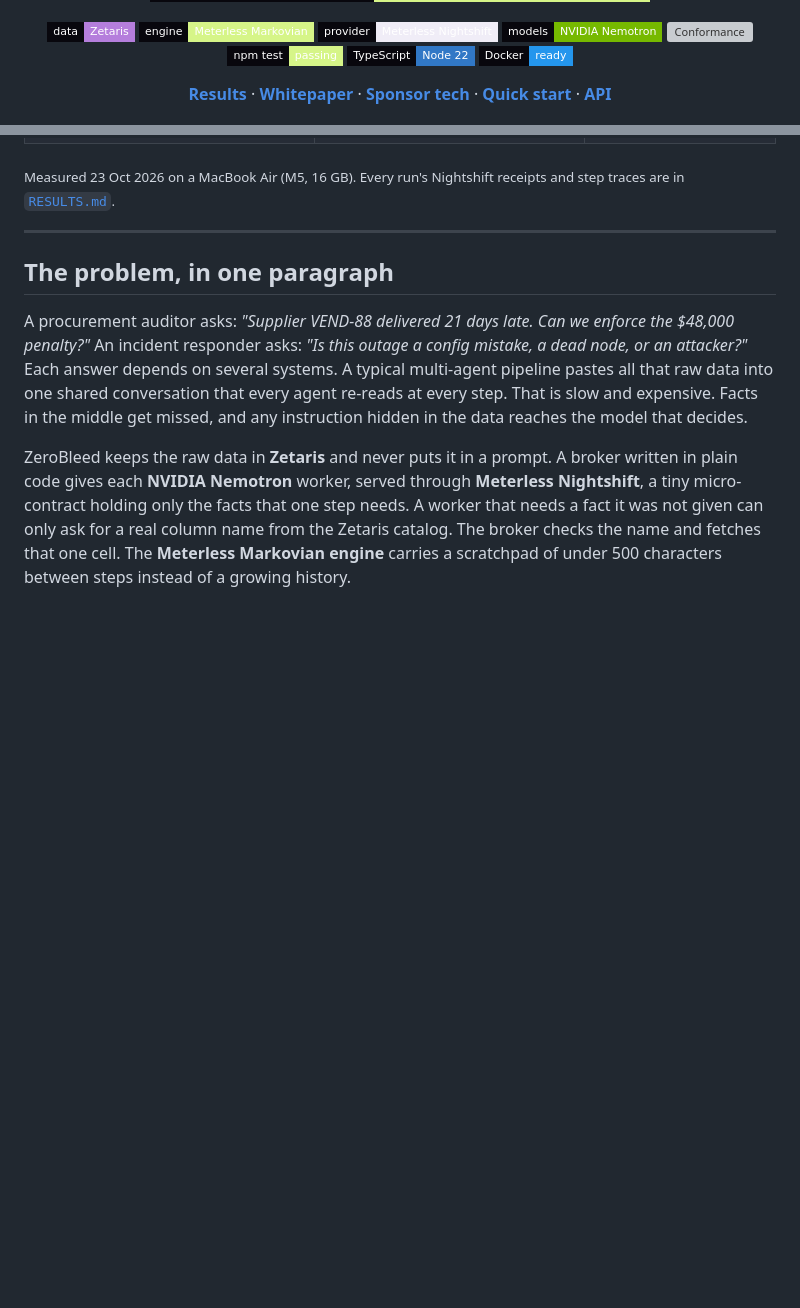
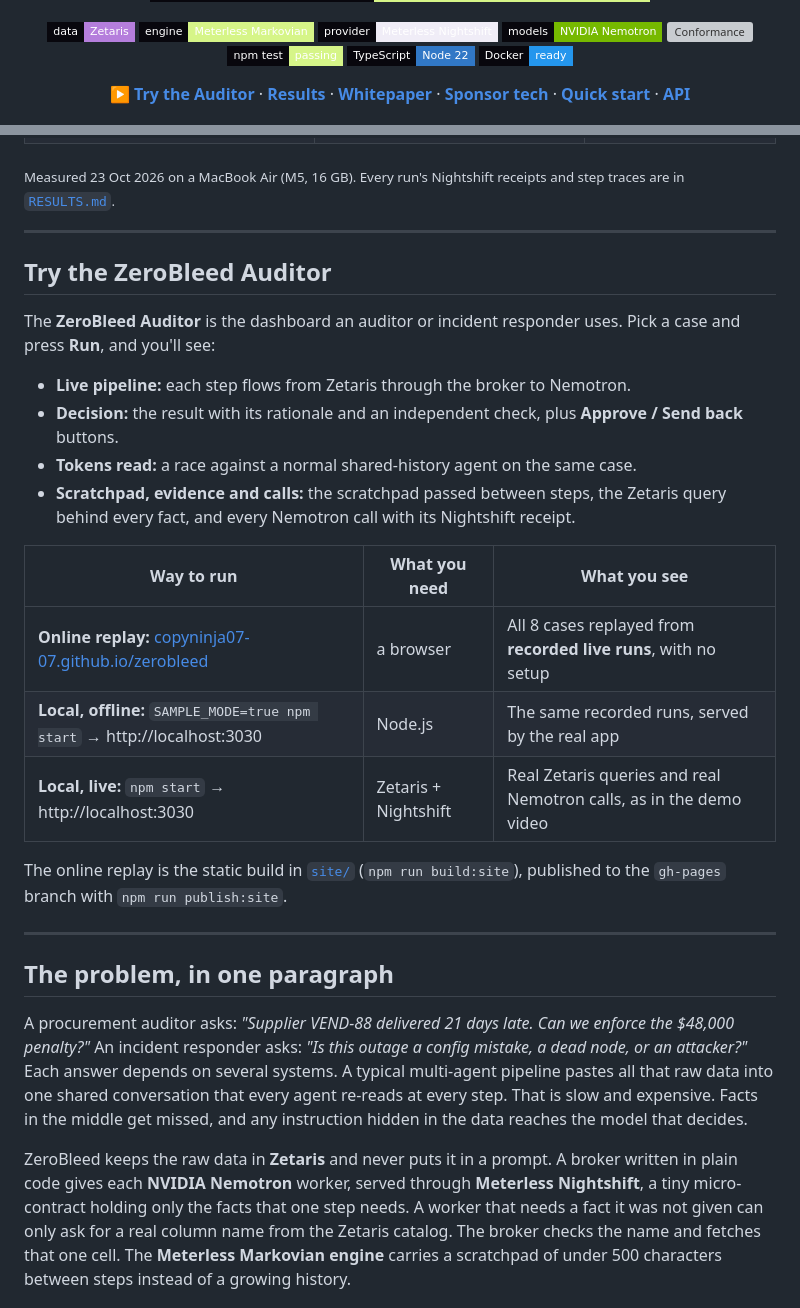
Before and after one commit to CopyNinja07-07/zerobleed, a Markdown page: README.md, 2 parts joined by grey strips. Rendered like a GitHub page; badges without logos; blank space fills up the shorter version; grey boxes are pictures that could not be loaded.

Commit message:
ZeroBleed Auditor online replay (site/, gh-pages publishing) and README section

```diff
--- a/README.md
+++ b/README.md
@@ -17,7 +17,7 @@
 [![TypeScript](https://img.shields.io/badge/TypeScript-Node%2022-3178c6?style=flat-square&labelColor=08070d)](#13-project-layout)
 [![Docker](https://img.shields.io/badge/Docker-ready-2496ed?style=flat-square&labelColor=08070d)](#5-run-with-docker)
 
-[**Results**](RESULTS.md) · [**Whitepaper**](docs/WHITEPAPER.md) · [**Sponsor tech**](docs/SPONSOR_TECH.md) · [**Quick start**](#4-run-locally) · [**API**](#6-api-contract)
+[**▶ Try the Auditor**](#try-the-zerobleed-auditor) · [**Results**](RESULTS.md) · [**Whitepaper**](docs/WHITEPAPER.md) · [**Sponsor tech**](docs/SPONSOR_TECH.md) · [**Quick start**](#4-run-locally) · [**API**](#6-api-contract)
 
 </div>
 
@@ -46,6 +46,24 @@
 | Prompt injection planted in the data | not fooled | fooled |
 
 <sub>Measured 23 Oct 2026 on a MacBook Air (M5, 16 GB). Every run's Nightshift receipts and step traces are in [`RESULTS.md`](RESULTS.md).</sub>
+
+---
+
+## Try the ZeroBleed Auditor
+
+The **ZeroBleed Auditor** is the dashboard an auditor or incident responder uses. Pick a case and press **Run**, and you'll see:
+- **Live pipeline:** each step flows from Zetaris through the broker to Nemotron.
+- **Decision:** the result with its rationale and an independent check, plus **Approve / Send back** buttons.
+- **Tokens read:** a race against a normal shared-history agent on the same case.
+- **Scratchpad, evidence and calls:** the scratchpad passed between steps, the Zetaris query behind every fact, and every Nemotron call with its Nightshift receipt.
+
+| Way to run | What you need | What you see |
+|---|---|---|
+| **Online replay:** [copyninja07-07.github.io/zerobleed](https://copyninja07-07.github.io/zerobleed/) | a browser | All 8 cases replayed from **recorded live runs**, with no setup |
+| **Local, offline:** `SAMPLE_MODE=true npm start` → http://localhost:3030 | Node.js | The same recorded runs, served by the real app |
+| **Local, live:** `npm start` → http://localhost:3030 | Zetaris + Nightshift | Real Zetaris queries and real Nemotron calls, as in the demo video |
+
+The online replay is the static build in [`site/`](site/) (`npm run build:site`), published to the `gh-pages` branch with `npm run publish:site`.
 
 ---
 
```
Also changed, not shown: site/preview.png (added), 15 other files.
